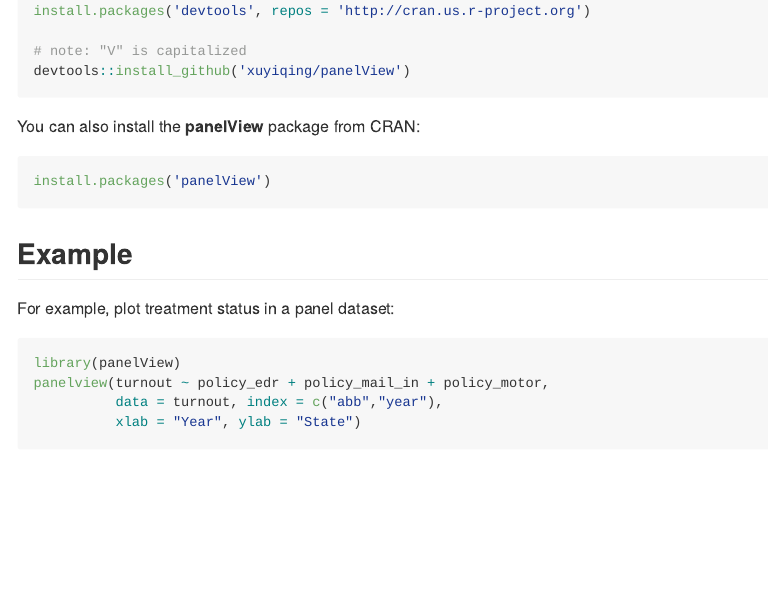
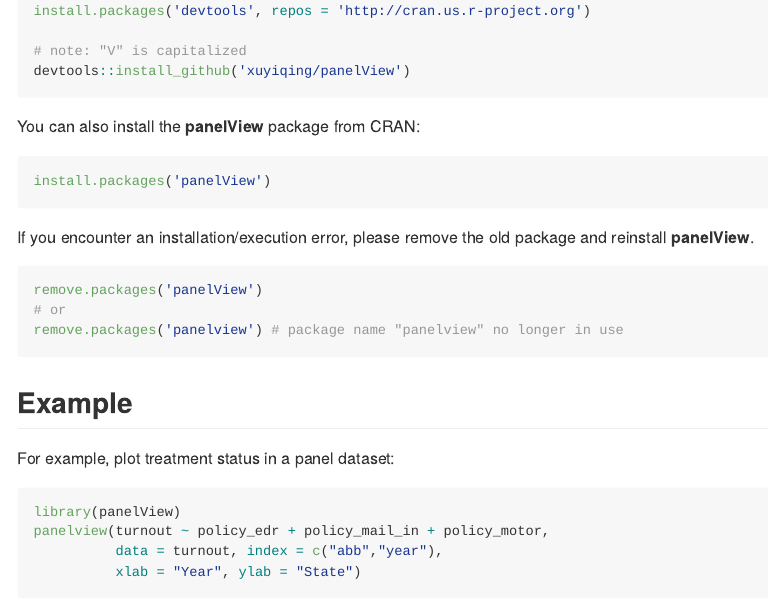
Before and after one commit to xuyiqing/panelView, an R Markdown document (README.Rmd): the page in a window 1100 px wide, from 650 px down. The pictures show the output file README.md that the author committed with the source, drawn offline in the style of GitHub; badge pictures from the web are left out.

Commit message:
readme
instruction for removal

````diff
--- a/README.Rmd
+++ b/README.Rmd
@@ -57,6 +57,13 @@
 install.packages('panelView')
 ```
 
+If you encounter an installation/execution error, please remove the old package and reinstall **panelView**.
+```{r eval=FALSE}
+remove.packages('panelView')
+# or
+remove.packages('panelview') # package name "panelview" no longer in use
+```
+
 ## Example
 
 For example, plot treatment status in a panel dataset:
````
Also changed, not shown: README.md.
